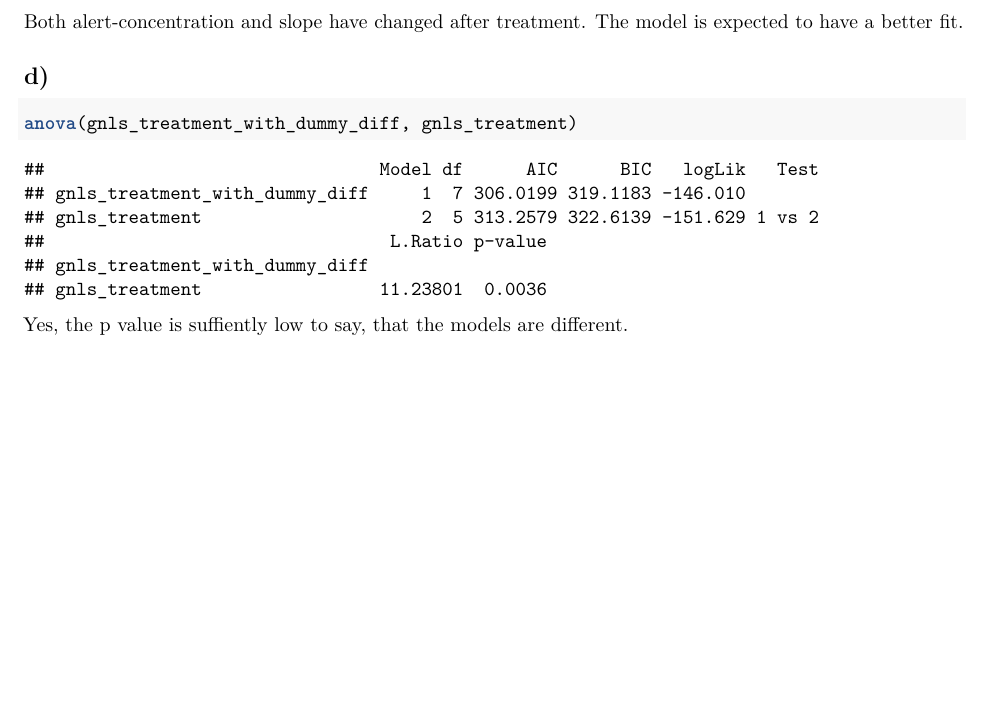
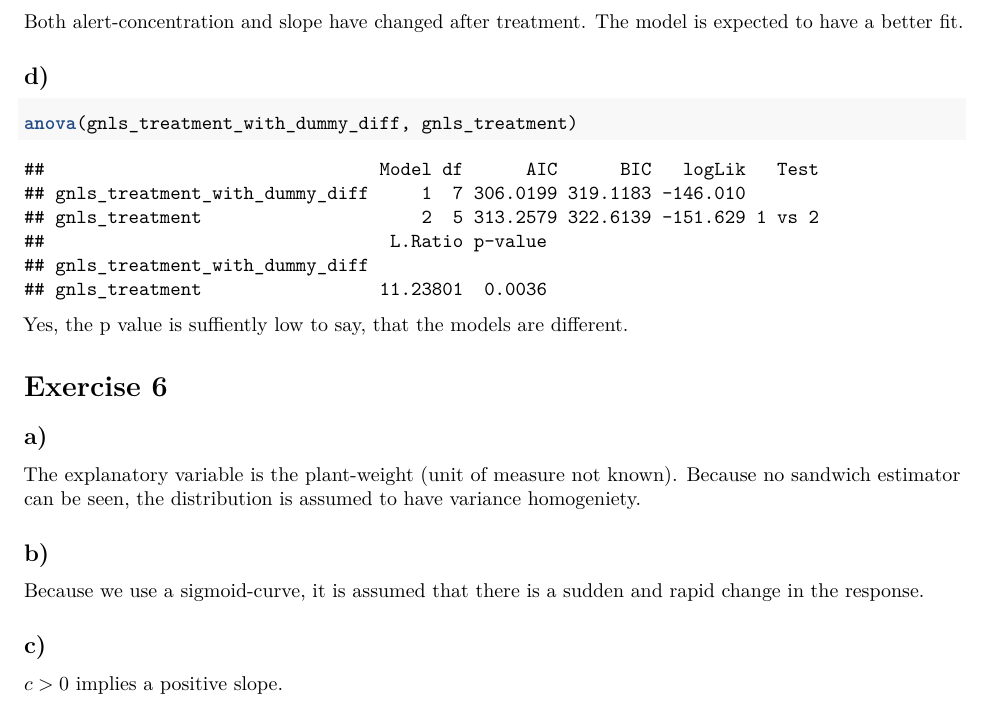
Before and after one commit to Carsten134/stat_in_tox, an R Markdown document (exercises/sheet 2 - Carsten/sheet 2 solutions.Rmd): part of page 4 of 4, cut so that both start at the same text, the shorter picture padded with empty space. Rendered offline with R 4.5, knitr and Pandoc, then LaTeX, with nearby package versions.

Commit message:
saved session - Sheet 2

````diff
--- a/exercises/sheet 2 - Carsten/sheet 2 solutions.Rmd
+++ b/exercises/sheet 2 - Carsten/sheet 2 solutions.Rmd
@@ -76,3 +76,14 @@ anova(gnls_treatment_with_dummy_diff, gnls_treatment)
 ```
 
 Yes, the p value is suffiently low to say, that the models are different.
+
+
+# Exercise 6
+## a)
+The explanatory variable is the plant-weight (unit of measure not known). Because no sandwich estimator can be seen, the distribution is assumed to have variance homogeniety.
+
+## b)
+Because we use a sigmoid-curve, it is assumed that there is a sudden and rapid change in the response.
+
+## c)
+$c > 0$ implies a positive slope.
````
Also changed, not shown: exercises/sheet 2 - Carsten/sheet-2-solutions.pdf (added), exercises/sheet 2 - Carsten/sheet-2-solutions.tex (deleted), 1 other file.
